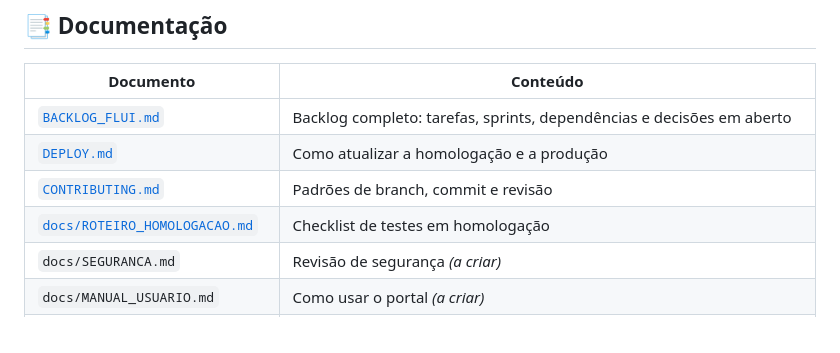
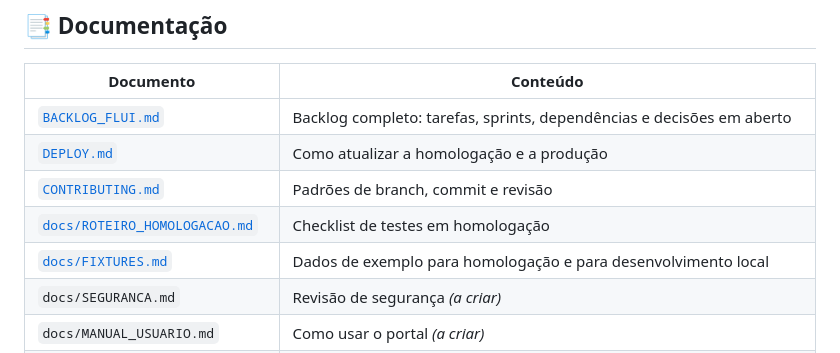
Before and after one commit to samuelhsv/sistema-biblioteca-django, a Markdown page: README.md, the part around the change. Drawn GitHub-style.

Commit message:
docs(readme) adiciona documentacao das fixtures (HML-02)

```diff
--- a/README.md
+++ b/README.md
@@ -294,6 +294,7 @@ O resultado da revisão de segurança final ficará em `docs/SEGURANCA.md`.
 | [`DEPLOY.md`](DEPLOY.md) | Como atualizar a homologação e a produção |
 | [`CONTRIBUTING.md`](CONTRIBUTING.md) | Padrões de branch, commit e revisão |
 | [`docs/ROTEIRO_HOMOLOGACAO.md`](docs/ROTEIRO_HOMOLOGACAO.md) | Checklist de testes em homologação |
+| [`docs/FIXTURES.md`](docs/FIXTURES.md) | Dados de exemplo para homologação e para desenvolvimento local |
 | `docs/SEGURANCA.md` | Revisão de segurança *(a criar)* |
 | `docs/MANUAL_USUARIO.md` | Como usar o portal *(a criar)* |
 | `docs/MANUAL_BIBLIOTECARIO.md` | Empréstimo, devolução, renovação, retirada e inventário no admin *(a criar)* |
```
